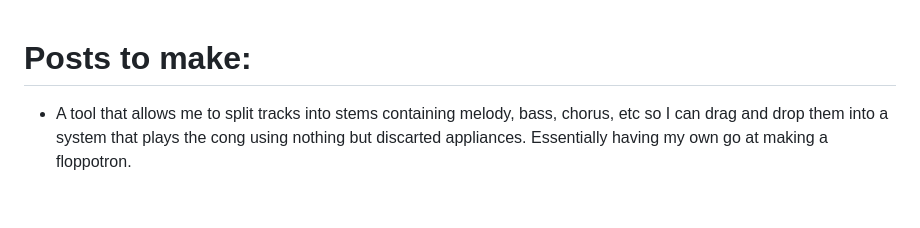
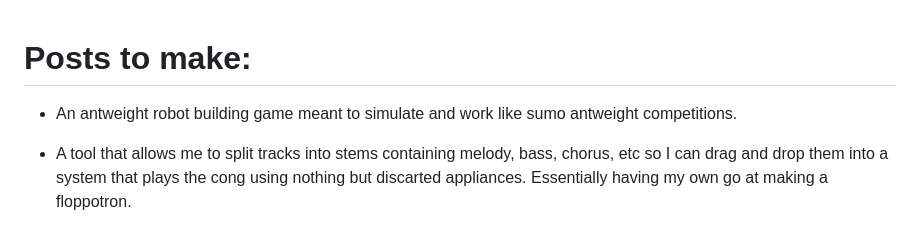
Before and after one commit to robodude0395/omar-fyi-portfolio-website, a Markdown page: TODO.md, the part around the change. Drawn GitHub-style; blank space fills up the shorter version.

Commit message:
Update TODO.md with new project ideas
Added new project ideas to the TODO list, including a robot building game and a music track splitting tool.

```diff
--- a/TODO.md
+++ b/TODO.md
@@ -1,4 +1,5 @@
 # Posts to make:
++ An antweight robot building game meant to simulate and work like sumo antweight competitions.
 + A tool that allows me to split tracks into stems containing melody, bass, chorus, etc so I can drag and drop them into a system that plays the cong using nothing but discarted appliances. Essentially having my own go at making a floppotron.
 + (Done) A program/excel extension that allows for network messaging between two users. The sole reason I am making this is because in Nelly's 2002 music video 'Dilema', exactly at minute 3:15 when Kelly Rowland is checking out her messages, she is CHECKING THEM IN THE EXCEL APP OF HER NOKIA 9210!!! Therefore it'd be hilarious to actually make some addon to excel that allows people get communicate with it as if it was a chatting app.
 + An ds pico cart addon to support connectivity with a bluetooth hc05 module. This will enable the ds to connect to bluetooth peripherals such as a mouse or keyboard
```
